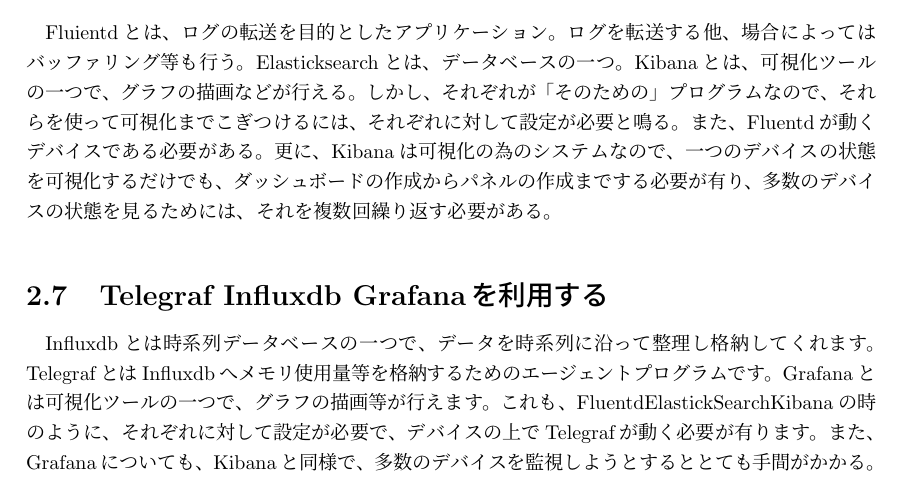
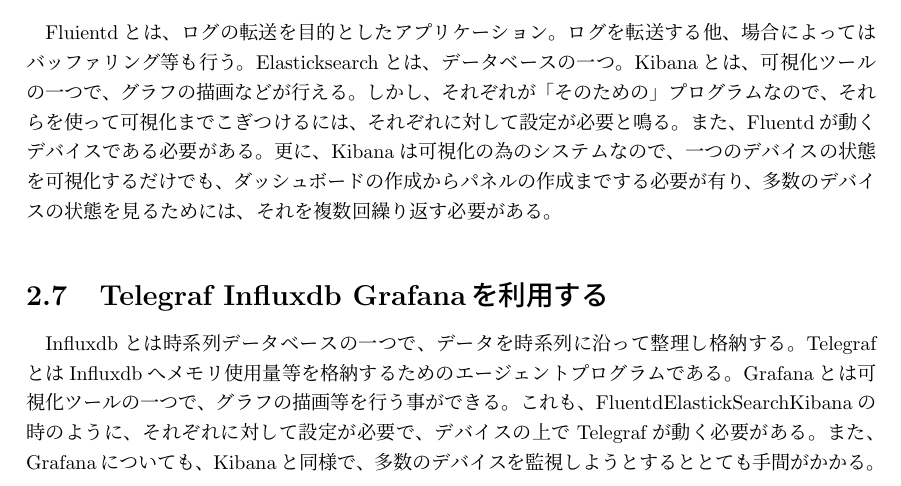
Before and after one commit to miyasakakoki/MasterThesis, a LaTeX thesis (thesis.tex, which reads survey.tex): part of page 9 of 19, cut so that both start at the same text. Compiled offline with pLaTeX and dvipdfmx.

Commit message:
ですます調を直した。

```diff
--- a/survey.tex
+++ b/survey.tex
@@ -75,10 +75,10 @@
 多数のデバイスの状態を見るためには、それを複数回繰り返す必要がある。
 
 \section{Telegraf Influxdb Grafanaを利用する}
-Influxdbとは時系列データベースの一つで、データを時系列に沿って整理し格納してくれます。
-TelegrafとはInfluxdbへメモリ使用量等を格納するためのエージェントプログラムです。
-Grafanaとは可視化ツールの一つで、グラフの描画等が行えます。
-これも、FluentdElastickSearchKibanaの時のように、それぞれに対して設定が必要で、デバイスの上でTelegrafが動く必要が有ります。
+Influxdbとは時系列データベースの一つで、データを時系列に沿って整理し格納する。
+TelegrafとはInfluxdbへメモリ使用量等を格納するためのエージェントプログラムである。
+Grafanaとは可視化ツールの一つで、グラフの描画等を行う事ができる。
+これも、FluentdElastickSearchKibanaの時のように、それぞれに対して設定が必要で、デバイスの上でTelegrafが動く必要がある。
 また、Grafanaについても、Kibanaと同様で、多数のデバイスを監視しようとするととても手間がかかる。
 
 
```
Also changed, not shown: thesis.pdf.
